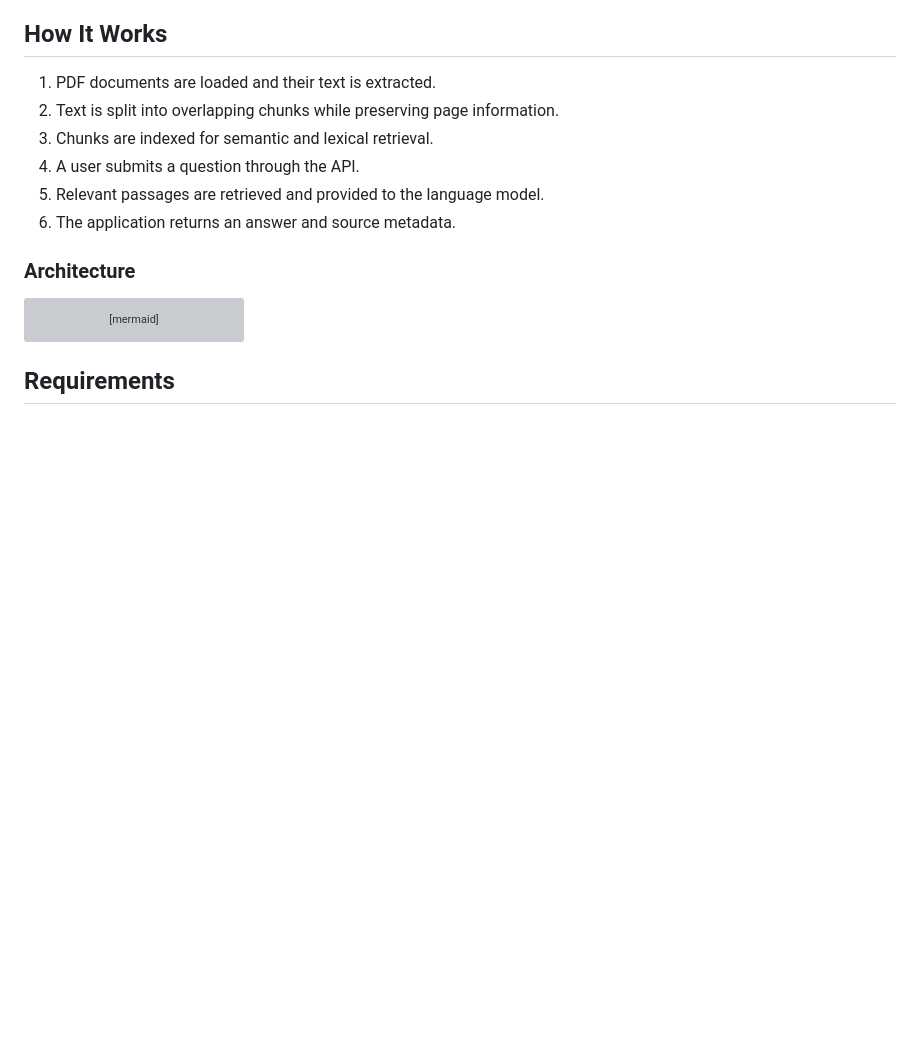
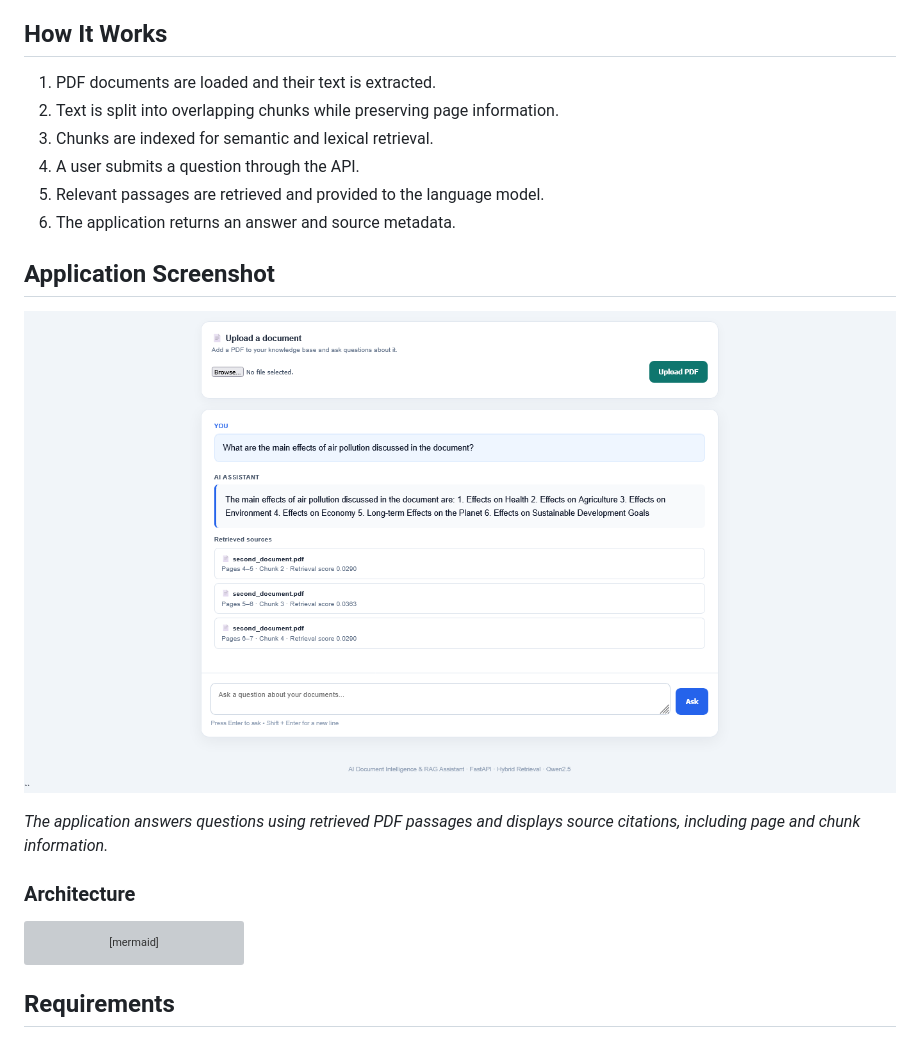
Before and after one commit to ysneha05/AI-Document-Intelligence-RAG, a Markdown page: README.md, the part around the change. Drawn GitHub-style; pictures changed too: frontend/rag-demo.png (added); blank space fills up the shorter version; grey boxes are pictures that could not be loaded.

Commit message:
Add application screenshot to README

```diff
--- a/README.md
+++ b/README.md
@@ -32,6 +32,13 @@ A local Retrieval-Augmented Generation (RAG) application that lets users upload
 4. A user submits a question through the API.
 5. Relevant passages are retrieved and provided to the language model.
 6. The application returns an answer and source metadata.
+
+## Application Screenshot
+
+![AI Document Intelligence RAG Assistant demo](frontend/rag-demo.png)
+
+*The application answers questions using retrieved PDF passages and displays source citations, including page and chunk information.*
+
 
 ### Architecture
 
```
